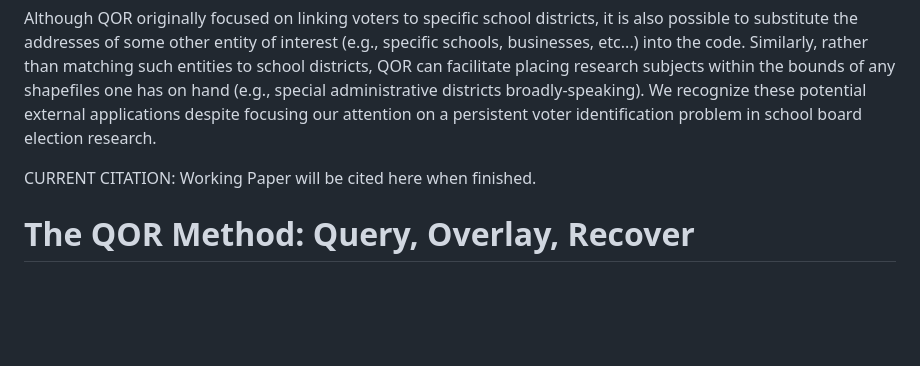
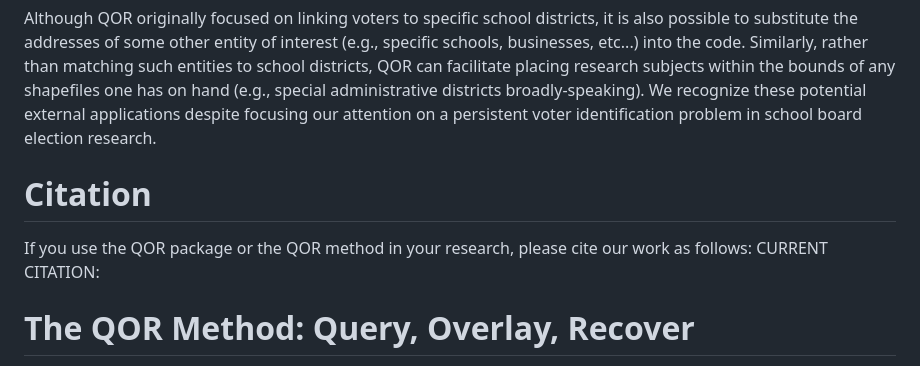
Before and after one commit to adam-p-shepardson/QOR, a Markdown page: README.md, the part around the change. GitHub-like rendering; blank space fills up the shorter version.

```diff
--- a/README.md
+++ b/README.md
@@ -3,7 +3,9 @@ The QOR package contains functions for implementing the Query, Overlay, Recover
 
 Although QOR originally focused on linking voters to specific school districts, it is also possible to substitute the addresses of some other entity of interest (e.g., specific schools, businesses, etc...) into the code. Similarly, rather than matching such entities to school districts, QOR can facilitate placing research subjects within the bounds of any shapefiles one has on hand (e.g., special administrative districts broadly-speaking). We recognize these potential external applications despite focusing our attention on a persistent voter identification problem in school board election research.
 
-CURRENT CITATION: Working Paper will be cited here when finished.
+# Citation
+If you use the QOR package or the QOR method in your research, please cite our work as follows:
+CURRENT CITATION:
 
 # The QOR Method: Query, Overlay, Recover
 Query, Overlay, Recover is a set of interwoven geospatial data management strategies which help address longstanding challenges in identifying "Who Votes" in school board elections. The process follows three simple steps:
```
